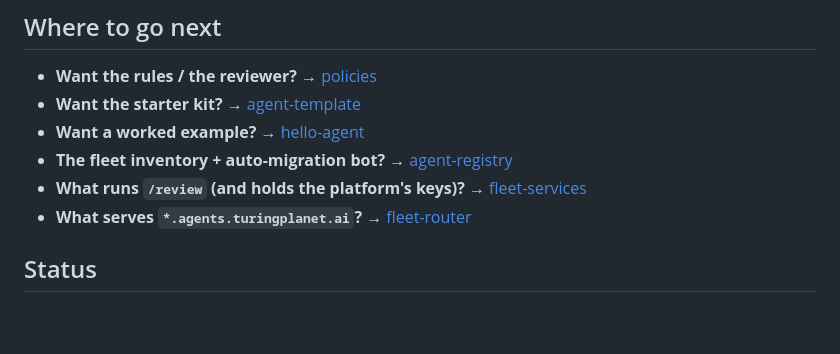
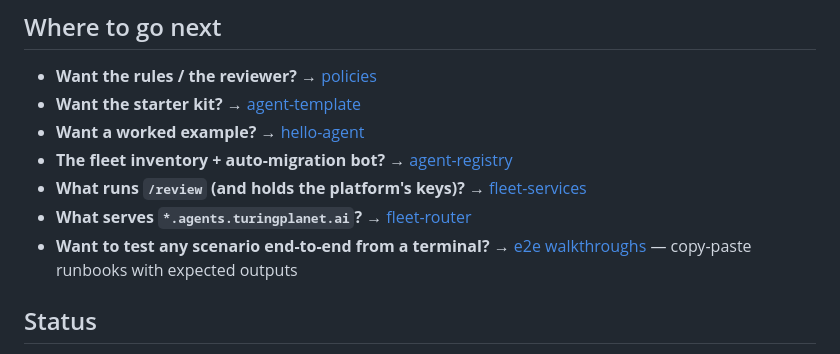
Before and after one commit to turingplanet/agent-legion, a Markdown page: README.md, the part around the change. Drawn GitHub-style; blank space fills up the shorter version.

Commit message:
readme: link the e2e walkthroughs from Where to go next
Co-Authored-By: Claude Fable 5 <noreply@anthropic.com>

```diff
--- a/README.md
+++ b/README.md
@@ -240,6 +240,7 @@ Each repo gets a weekly allowance (`ai_review.weekly_limit` in `members.yaml`, s
 - **The fleet inventory + auto-migration bot?** → [agent-registry](https://github.com/turingplanet/agent-registry)
 - **What runs `/review` (and holds the platform's keys)?** → [fleet-services](https://github.com/turingplanet/fleet-services)
 - **What serves `*.agents.turingplanet.ai`?** → [fleet-router](https://github.com/turingplanet/fleet-router)
+- **Want to test any scenario end-to-end from a terminal?** → [e2e walkthroughs](e2e/README.md) — copy-paste runbooks with expected outputs
 
 ## Status
 
```
